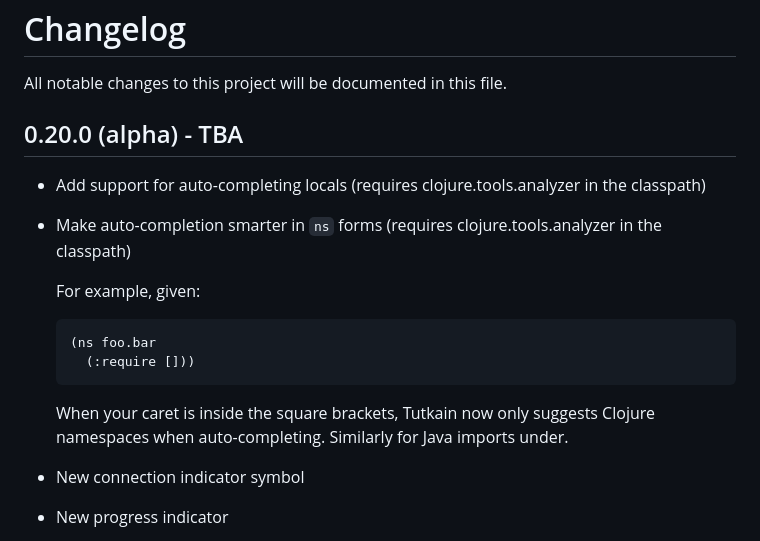
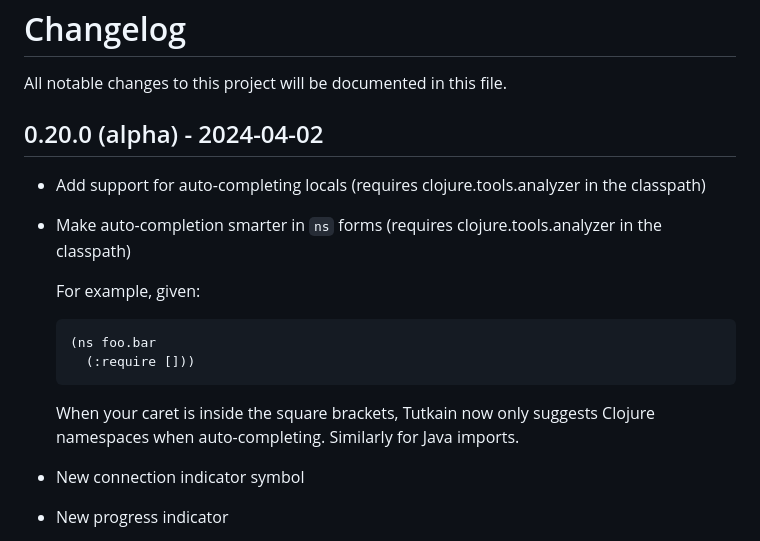
Before and after one commit to eerohele/Tutkain, a Markdown page: CHANGELOG.md, the part around the change. Rendered like a GitHub page.

Commit message:
Update CHANGELOG
[skip ci]

````diff
--- a/CHANGELOG.md
+++ b/CHANGELOG.md
@@ -2,7 +2,7 @@
 
 All notable changes to this project will be documented in this file.
 
-## 0.20.0 (alpha) - TBA
+## 0.20.0 (alpha) - 2024-04-02
 
 - Add support for auto-completing locals (requires clojure.tools.analyzer in the classpath)
 - Make auto-completion smarter in `ns` forms (requires clojure.tools.analyzer in the classpath)
@@ -14,7 +14,7 @@ All notable changes to this project will be documented in this file.
     (:require []))
   ```
 
-  When your caret is inside the square brackets, Tutkain now only suggests Clojure namespaces when auto-completing. Similarly for Java imports under.
+  When your caret is inside the square brackets, Tutkain now only suggests Clojure namespaces when auto-completing. Similarly for Java imports.
 
 - New connection indicator symbol
 - New progress indicator
````
